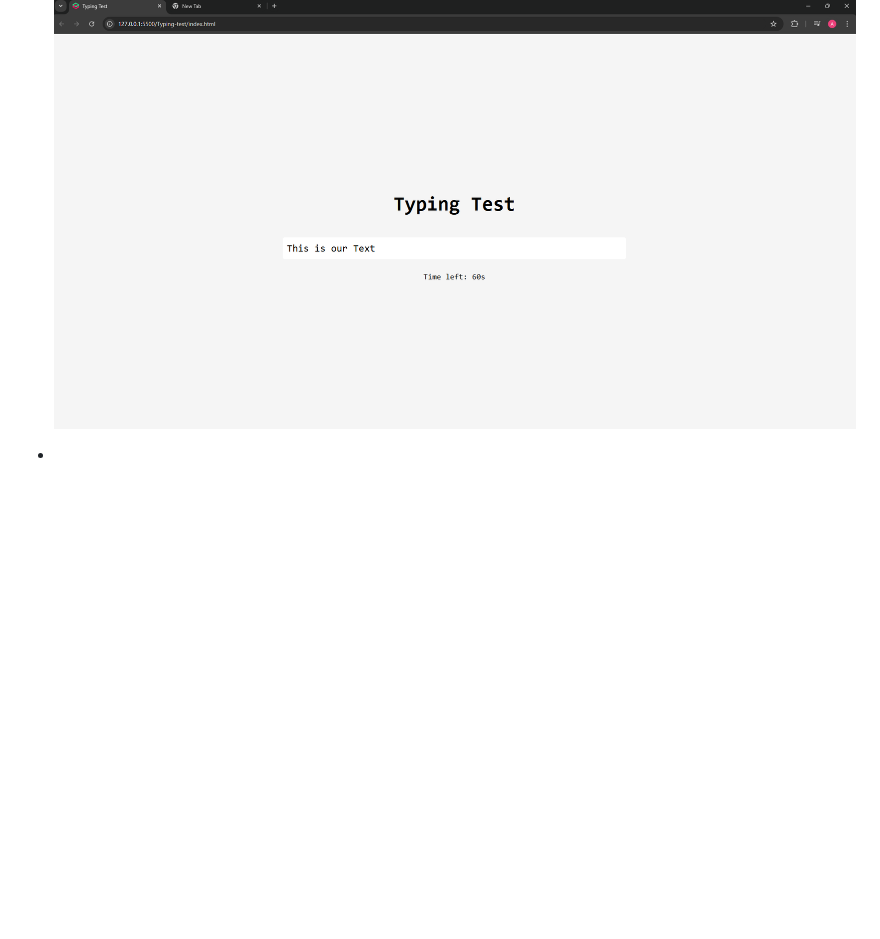
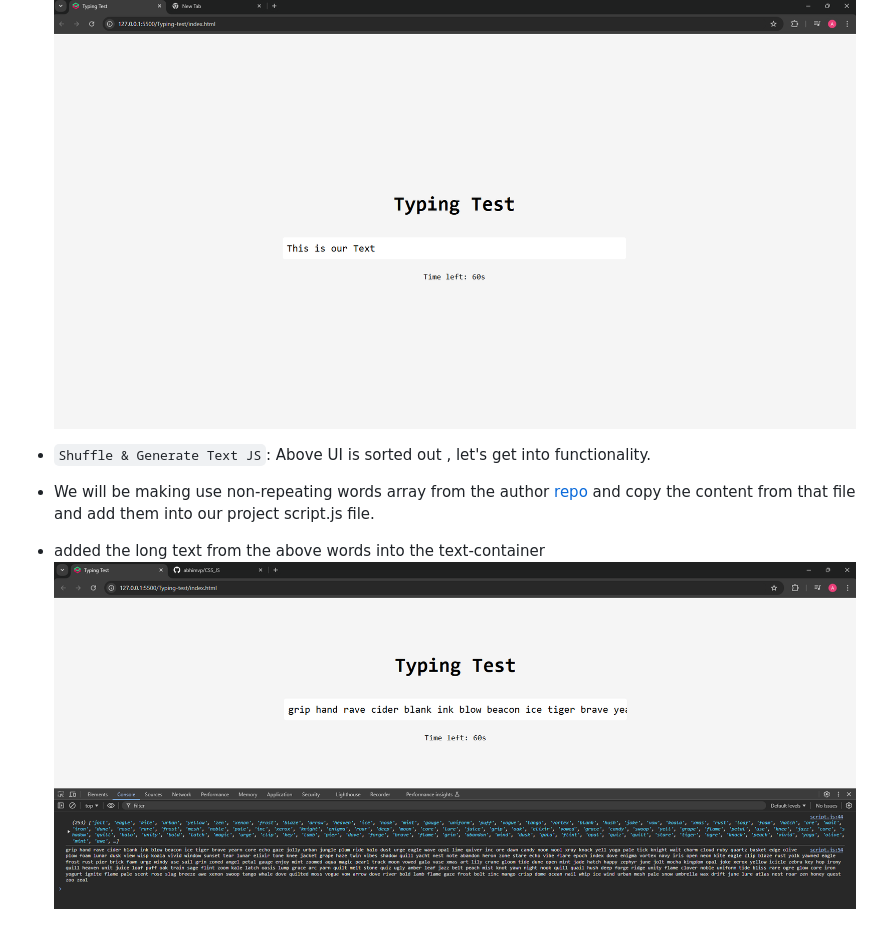
Before and after one commit to abhimvp/CSS_JS, a Markdown page: README.md, the part around the change printed below. Rendered like a GitHub page; pictures changed too: Images/Typing-Test/image_1.png (added); blank space fills up the shorter version.

Commit message:
Shuffle and Generate Text JS

```diff
--- a/README.md
+++ b/README.md
@@ -29,4 +29,7 @@ All the resources needed for the course can be found in this [Course Handbook](h
 
   ![alt text](Images/Typing-Test/image.png)
 
--
+- `Shuffle & Generate Text JS`: Above UI is sorted out , let's get into functionality.
+- We will be making use non-repeating words array from the author [repo](https://github.com/JacintoDesign/typing-test/blob/main/words.json) and copy the content from that file and add them into our project script.js file.
+- added the long text from the above words into the text-container
+  ![alt text](Images/Typing-Test/image_1.png)
```
Also changed, not shown: other parts of README.md (+1 -1 lines), 1 other file.
